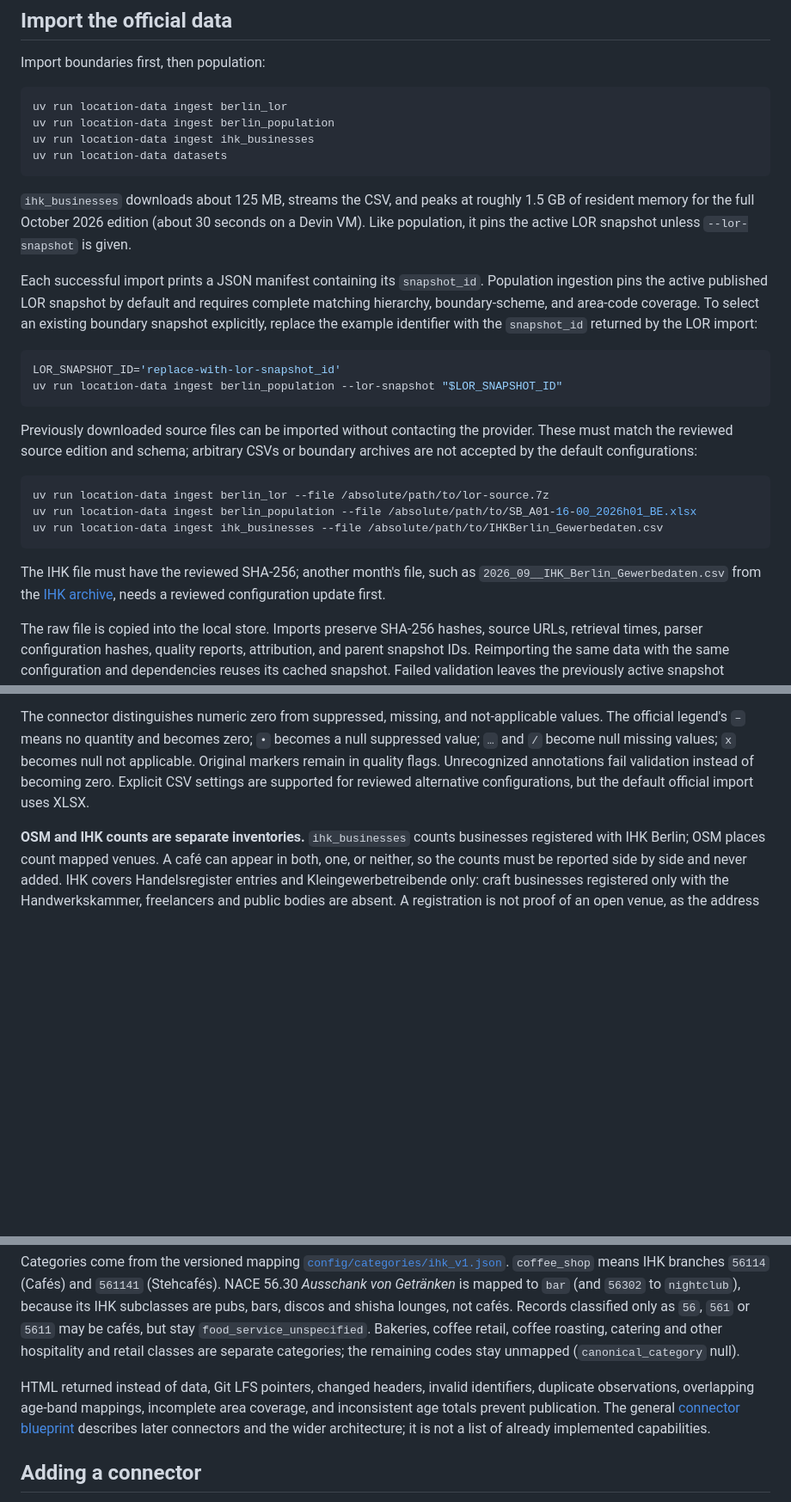
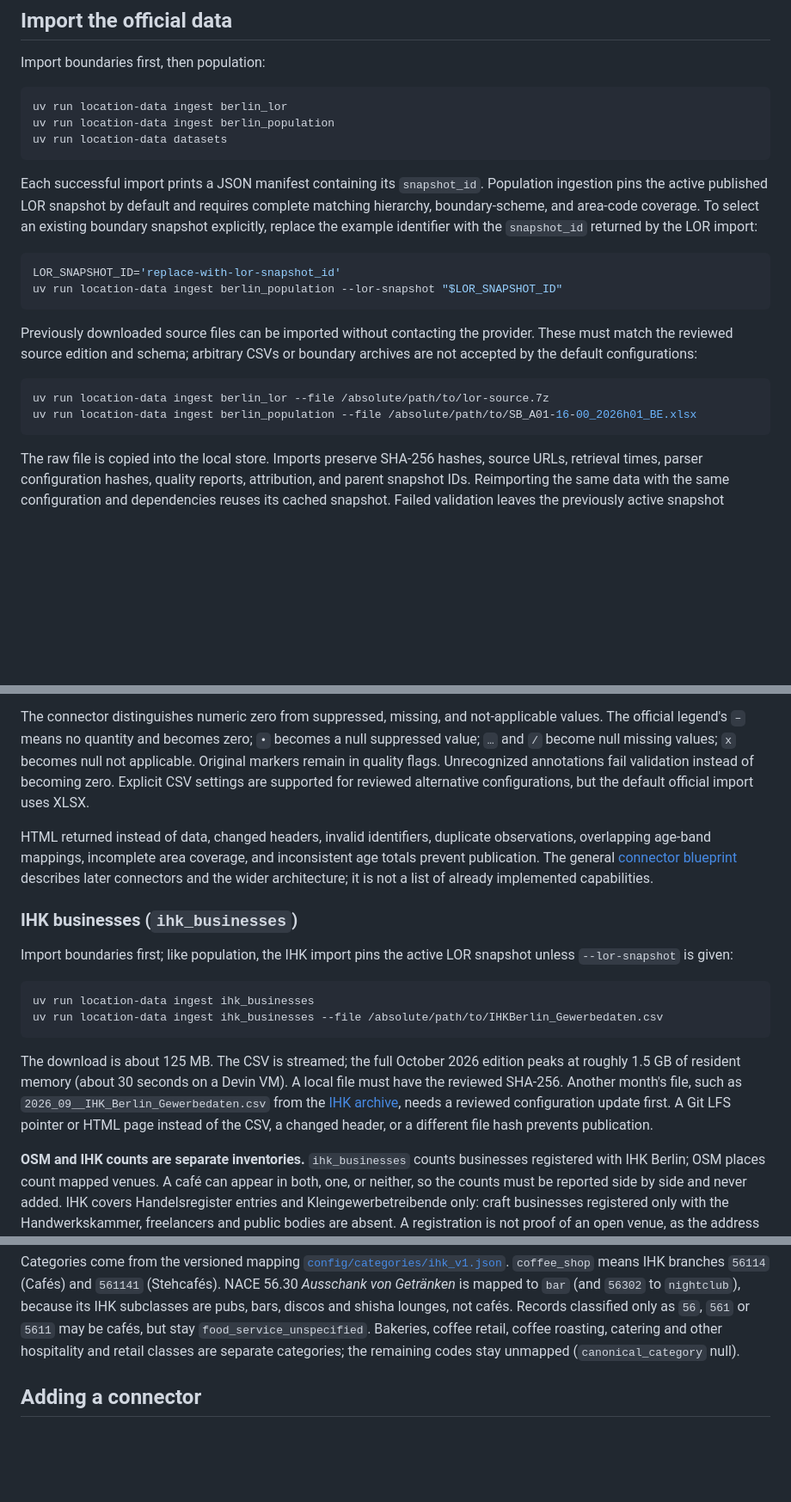
Before and after one commit to roger704/Risalite-hackathon, a Markdown page: backend/README.md, 3 parts joined by grey strips. Shown at 86% size. GitHub-like rendering; blank space fills up the shorter version.

Commit message:
Move IHK README notes into their own section
Co-Authored-By: Devin AI <158243242+devin-ai-integration[bot]@users.noreply.github.com>

````diff
--- a/backend/README.md
+++ b/backend/README.md
@@ -27,11 +27,8 @@ Import boundaries first, then population:
 ```sh
 uv run location-data ingest berlin_lor
 uv run location-data ingest berlin_population
-uv run location-data ingest ihk_businesses
 uv run location-data datasets
 ```
-
-`ihk_businesses` downloads about 125 MB, streams the CSV, and peaks at roughly 1.5 GB of resident memory for the full October 2026 edition (about 30 seconds on a Devin VM). Like population, it pins the active LOR snapshot unless `--lor-snapshot` is given.
 
 Each successful import prints a JSON manifest containing its `snapshot_id`. Population ingestion pins the active published LOR snapshot by default and requires complete matching hierarchy, boundary-scheme, and area-code coverage. To select an existing boundary snapshot explicitly, replace the example identifier with the `snapshot_id` returned by the LOR import:
 
@@ -45,10 +42,7 @@ Previously downloaded source files can be imported without contacting the provid
 ```sh
 uv run location-data ingest berlin_lor --file /absolute/path/to/lor-source.7z
 uv run location-data ingest berlin_population --file /absolute/path/to/SB_A01-16-00_2026h01_BE.xlsx
-uv run location-data ingest ihk_businesses --file /absolute/path/to/IHKBerlin_Gewerbedaten.csv
 ```
-
-The IHK file must have the reviewed SHA-256; another month's file, such as `2026_09__IHK_Berlin_Gewerbedaten.csv` from the [IHK archive](https://cloud.ihk.berlin/d/62fad06b540745098ab7/), needs a reviewed configuration update first.
 
 The raw file is copied into the local store. Imports preserve SHA-256 hashes, source URLs, retrieval times, parser configuration hashes, quality reports, attribution, and parent snapshot IDs. Reimporting the same data with the same configuration and dependencies reuses its cached snapshot. Failed validation leaves the previously active snapshot available; diagnostic files remain in staging.
 
@@ -106,13 +100,24 @@ Age intervals have an inclusive lower and **exclusive upper** bound: `[0, 6)`, `
 
 The connector distinguishes numeric zero from suppressed, missing, and not-applicable values. The official legend's `–` means no quantity and becomes zero; `•` becomes a null suppressed value; `…` and `/` become null missing values; `x` becomes null not applicable. Original markers remain in quality flags. Unrecognized annotations fail validation instead of becoming zero. Explicit CSV settings are supported for reviewed alternative configurations, but the default official import uses XLSX.
 
+HTML returned instead of data, changed headers, invalid identifiers, duplicate observations, overlapping age-band mappings, incomplete area coverage, and inconsistent age totals prevent publication. The general [connector blueprint](../CONNECTOR_BLUEPRINT.md) describes later connectors and the wider architecture; it is not a list of already implemented capabilities.
+
+### IHK businesses (`ihk_businesses`)
+
+Import boundaries first; like population, the IHK import pins the active LOR snapshot unless `--lor-snapshot` is given:
+
+```sh
+uv run location-data ingest ihk_businesses
+uv run location-data ingest ihk_businesses --file /absolute/path/to/IHKBerlin_Gewerbedaten.csv
+```
+
+The download is about 125 MB. The CSV is streamed; the full October 2026 edition peaks at roughly 1.5 GB of resident memory (about 30 seconds on a Devin VM). A local file must have the reviewed SHA-256. Another month's file, such as `2026_09__IHK_Berlin_Gewerbedaten.csv` from the [IHK archive](https://cloud.ihk.berlin/d/62fad06b540745098ab7/), needs a reviewed configuration update first. A Git LFS pointer or HTML page instead of the CSV, a changed header, or a different file hash prevents publication.
+
 **OSM and IHK counts are separate inventories.** `ihk_businesses` counts businesses registered with IHK Berlin; OSM places count mapped venues. A café can appear in both, one, or neither, so the counts must be reported side by side and never added. IHK covers Handelsregister entries and Kleingewerbetreibende only: craft businesses registered only with the Handwerkskammer, freelancers and public bodies are absent. A registration is not proof of an open venue, as the address may be an office or home and branch locations may be missing.
 
 IHK records keep `opendata_id` as `record_id`, the supplied `planungsraum_id` as `area_code` (a string, leading zeros kept), the most specific IHK branch code as `industry_code`, the supplied size class as `employees_label`, and `business_age` as `business_age_label`. Size classes become inclusive bounds (`1 - 3 Beschäftigte` → 1–3; `0 Beschäftigte` → 0–0; `10000 und mehr Beschäftigte` → 10,000 with an open upper bound). `unbekannt`, missing, or unrecognized classes give null bounds and a quality flag. The IHK-supplied PLR code is checked against the pinned LOR snapshot and polygon in EPSG:25833 and reported in the manifest coverage; it is never replaced from coordinates.
 
 Categories come from the versioned mapping [`config/categories/ihk_v1.json`](config/categories/ihk_v1.json). `coffee_shop` means IHK branches `56114` (Cafés) and `561141` (Stehcafés). NACE 56.30 *Ausschank von Getränken* is mapped to `bar` (and `56302` to `nightclub`), because its IHK subclasses are pubs, bars, discos and shisha lounges, not cafés. Records classified only as `56`, `561` or `5611` may be cafés, but stay `food_service_unspecified`. Bakeries, coffee retail, coffee roasting, catering and other hospitality and retail classes are separate categories; the remaining codes stay unmapped (`canonical_category` null).
-
-HTML returned instead of data, Git LFS pointers, changed headers, invalid identifiers, duplicate observations, overlapping age-band mappings, incomplete area coverage, and inconsistent age totals prevent publication. The general [connector blueprint](../CONNECTOR_BLUEPRINT.md) describes later connectors and the wider architecture; it is not a list of already implemented capabilities.
 
 ## Adding a connector
 
````
